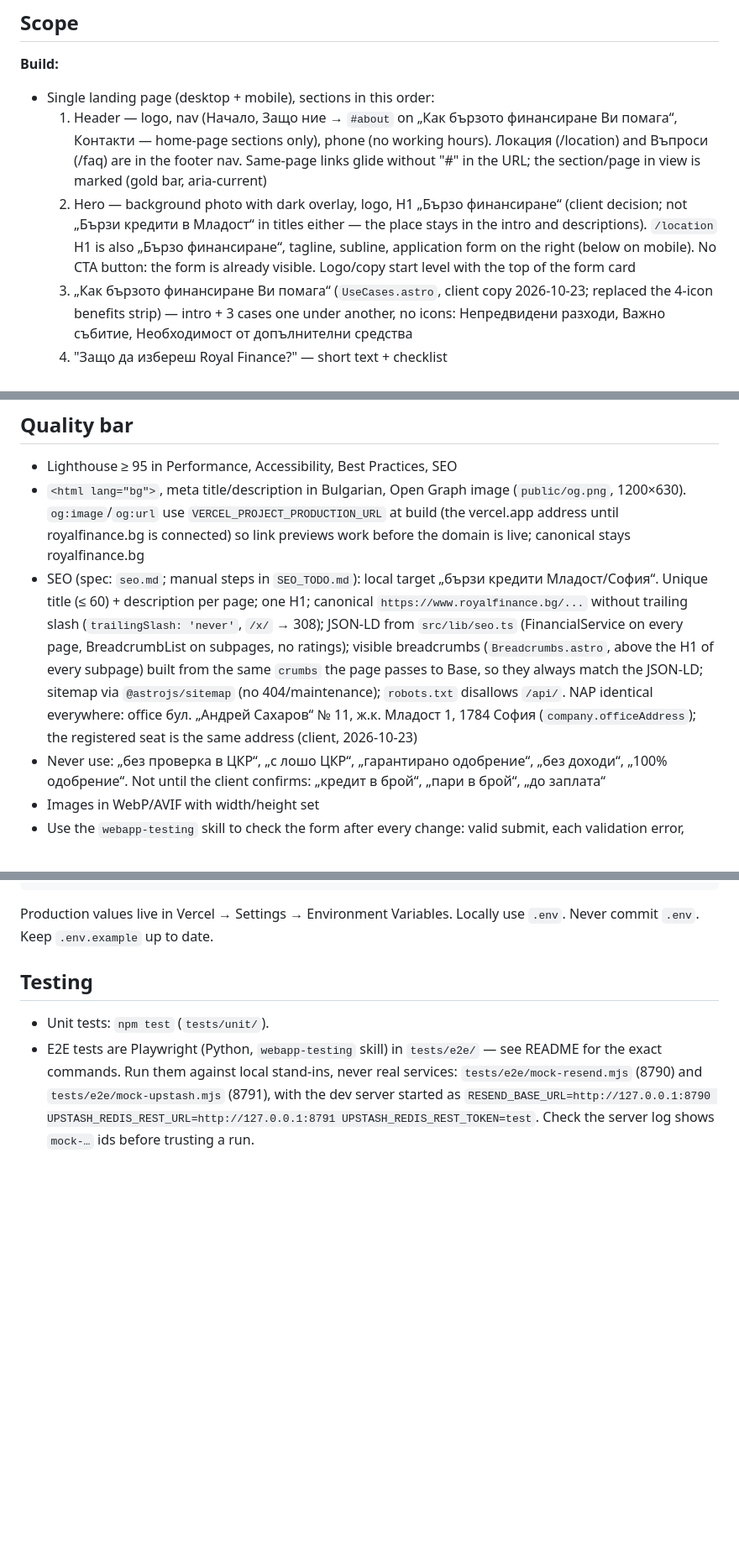
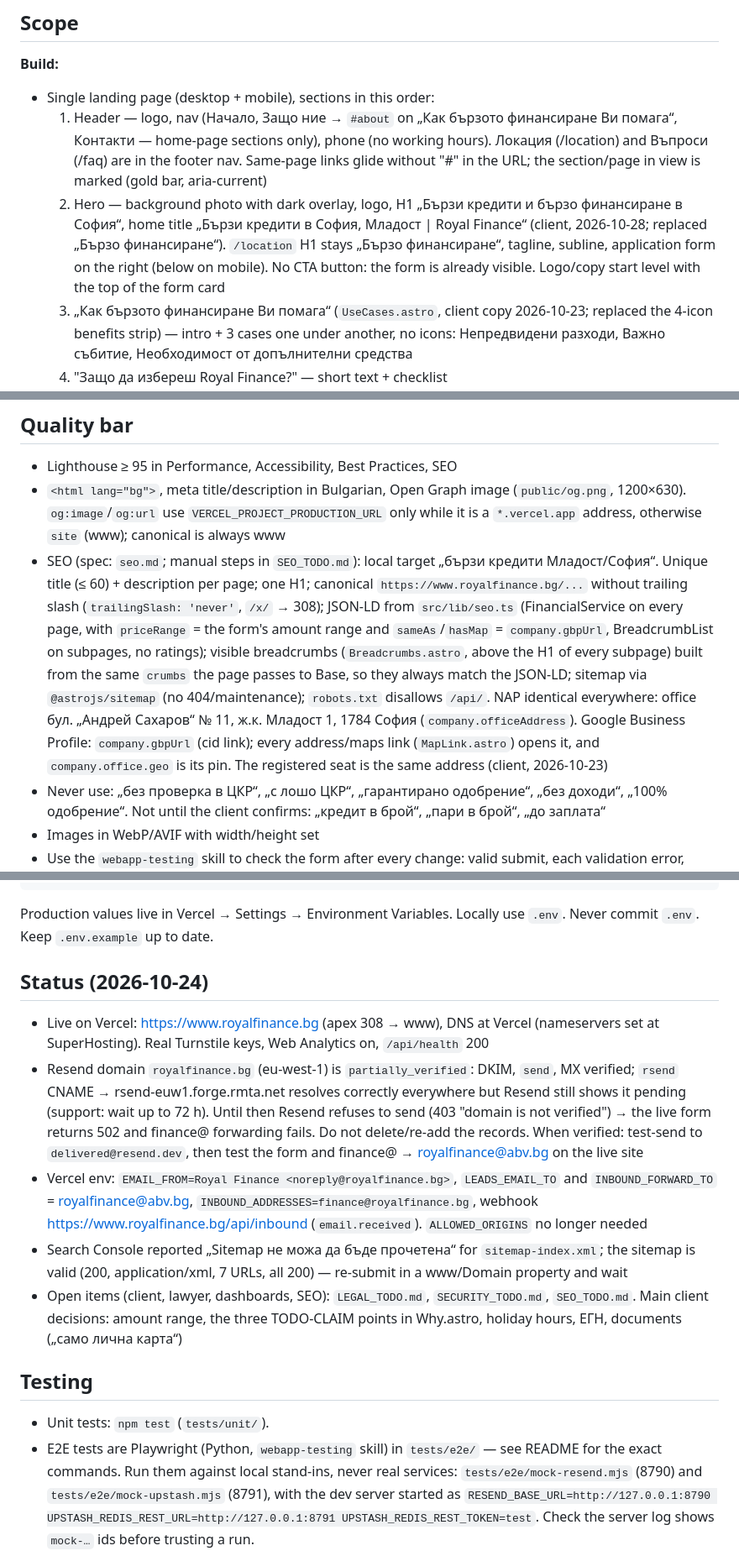
Before and after one commit to TsvetanG2/FastLoansWebsite, a Markdown page: CLAUDE.md, 3 parts joined by grey strips. Shown at 84% size. Drawn GitHub-style; blank space fills up the shorter version.

Commit message:
docs: status after go-live, Full access Resend key, share image on www
Co-Authored-By: Claude Opus 5.5 <noreply@anthropic.com>

````diff
--- a/CLAUDE.md
+++ b/CLAUDE.md
@@ -8,7 +8,7 @@ All visible site copy is in **Bulgarian**, formal „Вие“ everywhere (clien
 **Build:**
 - Single landing page (desktop + mobile), sections in this order:
   1. Header — logo, nav (Начало, Защо ние → `#about` on „Как бързото финансиране Ви помага“, Контакти — home-page sections only), phone (no working hours). Локация (/location) and Въпроси (/faq) are in the footer nav. Same-page links glide without "#" in the URL; the section/page in view is marked (gold bar, aria-current)
-  2. Hero — background photo with dark overlay, logo, H1 „Бързо финансиране“ (client decision; not „Бързи кредити в Младост“ in titles either — the place stays in the intro and descriptions). `/location` H1 is also „Бързо финансиране“, tagline, subline, application form on the right (below on mobile). No CTA button: the form is already visible. Logo/copy start level with the top of the form card
+  2. Hero — background photo with dark overlay, logo, H1 „Бързи кредити и бързо финансиране в София“, home title „Бързи кредити в София, Младост | Royal Finance“ (client, 2026-10-28; replaced „Бързо финансиране“). `/location` H1 stays „Бързо финансиране“, tagline, subline, application form on the right (below on mobile). No CTA button: the form is already visible. Logo/copy start level with the top of the form card
   3. „Как бързото финансиране Ви помага“ (`UseCases.astro`, client copy 2026-10-23; replaced the 4-icon benefits strip) — intro + 3 cases one under another, no icons: Непредвидени разходи, Важно събитие, Необходимост от допълнителни средства
   4. "Защо да избереш Royal Finance?" — short text + checklist
   5. „Как да кандидатствате?“ — 3 steps, no numbers (client 2026-10-23): Кандидатствайте онлайн → Получете отговор → Вземете желаната сума
@@ -140,8 +140,8 @@ Dark luxury style: black background, gold accents, serif headings.
 ## Quality bar
 
 - Lighthouse ≥ 95 in Performance, Accessibility, Best Practices, SEO
-- `<html lang="bg">`, meta title/description in Bulgarian, Open Graph image (`public/og.png`, 1200×630). `og:image`/`og:url` use `VERCEL_PROJECT_PRODUCTION_URL` at build (the vercel.app address until royalfinance.bg is connected) so link previews work before the domain is live; canonical stays royalfinance.bg
-- SEO (spec: `seo.md`; manual steps in `SEO_TODO.md`): local target „бързи кредити Младост/София“. Unique title (≤ 60) + description per page; one H1; canonical `https://www.royalfinance.bg/...` without trailing slash (`trailingSlash: 'never'`, `/x/` → 308); JSON-LD from `src/lib/seo.ts` (FinancialService on every page, BreadcrumbList on subpages, no ratings); visible breadcrumbs (`Breadcrumbs.astro`, above the H1 of every subpage) built from the same `crumbs` the page passes to Base, so they always match the JSON-LD; sitemap via `@astrojs/sitemap` (no 404/maintenance); `robots.txt` disallows `/api/`. NAP identical everywhere: office бул. „Андрей Сахаров“ № 11, ж.к. Младост 1, 1784 София (`company.officeAddress`); the registered seat is the same address (client, 2026-10-23)
+- `<html lang="bg">`, meta title/description in Bulgarian, Open Graph image (`public/og.png`, 1200×630). `og:image`/`og:url` use `VERCEL_PROJECT_PRODUCTION_URL` only while it is a `*.vercel.app` address, otherwise `site` (www); canonical is always www
+- SEO (spec: `seo.md`; manual steps in `SEO_TODO.md`): local target „бързи кредити Младост/София“. Unique title (≤ 60) + description per page; one H1; canonical `https://www.royalfinance.bg/...` without trailing slash (`trailingSlash: 'never'`, `/x/` → 308); JSON-LD from `src/lib/seo.ts` (FinancialService on every page, with `priceRange` = the form's amount range and `sameAs`/`hasMap` = `company.gbpUrl`, BreadcrumbList on subpages, no ratings); visible breadcrumbs (`Breadcrumbs.astro`, above the H1 of every subpage) built from the same `crumbs` the page passes to Base, so they always match the JSON-LD; sitemap via `@astrojs/sitemap` (no 404/maintenance); `robots.txt` disallows `/api/`. NAP identical everywhere: office бул. „Андрей Сахаров“ № 11, ж.к. Младост 1, 1784 София (`company.officeAddress`). Google Business Profile: `company.gbpUrl` (cid link); every address/maps link (`MapLink.astro`) opens it, and `company.office.geo` is its pin. The registered seat is the same address (client, 2026-10-23)
 - Never use: „без проверка в ЦКР“, „с лошо ЦКР“, „гарантирано одобрение“, „без доходи“, „100% одобрение“. Not until the client confirms: „кредит в брой“, „пари в брой“, „до заплата“
 - Images in WebP/AVIF with width/height set
 - Use the `webapp-testing` skill to check the form after every change: valid submit, each validation error, mobile 375 px, desktop 1440 px
@@ -174,6 +174,14 @@ INBOUND_FORWARD_TO=         # /api/inbound: where they are forwarded, e.g. royal
 ```
 Production values live in Vercel → Settings → Environment Variables. Locally use `.env`.
 Never commit `.env`. Keep `.env.example` up to date.
+
+## Status (2026-10-24)
+
+- Live on Vercel: https://www.royalfinance.bg (apex 308 → www), DNS at Vercel (nameservers set at SuperHosting). Real Turnstile keys, Web Analytics on, `/api/health` 200
+- Resend domain `royalfinance.bg` (eu-west-1) is `partially_verified`: DKIM, `send`, MX verified; `rsend` CNAME → rsend-euw1.forge.rmta.net resolves correctly everywhere but Resend still shows it pending (support: wait up to 72 h). Until then Resend refuses to send (403 "domain is not verified") → the live form returns 502 and finance@ forwarding fails. Do not delete/re-add the records. When verified: test-send to `delivered@resend.dev`, then test the form and finance@ → royalfinance@abv.bg on the live site
+- Vercel env: `EMAIL_FROM=Royal Finance <noreply@royalfinance.bg>`, `LEADS_EMAIL_TO` and `INBOUND_FORWARD_TO` = royalfinance@abv.bg, `INBOUND_ADDRESSES=finance@royalfinance.bg`, webhook https://www.royalfinance.bg/api/inbound (`email.received`). `ALLOWED_ORIGINS` no longer needed
+- Search Console reported „Sitemap не можа да бъде прочетена“ for `sitemap-index.xml`; the sitemap is valid (200, application/xml, 7 URLs, all 200) — re-submit in a www/Domain property and wait
+- Open items (client, lawyer, dashboards, SEO): `LEGAL_TODO.md`, `SECURITY_TODO.md`, `SEO_TODO.md`. Main client decisions: amount range, the three TODO-CLAIM points in Why.astro, holiday hours, ЕГН, documents („само лична карта“)
 
 ## Testing
 
````
Also changed, not shown: other parts of CLAUDE.md (+2 -2 lines), SECURITY_TODO.md (+2 -2 lines).
